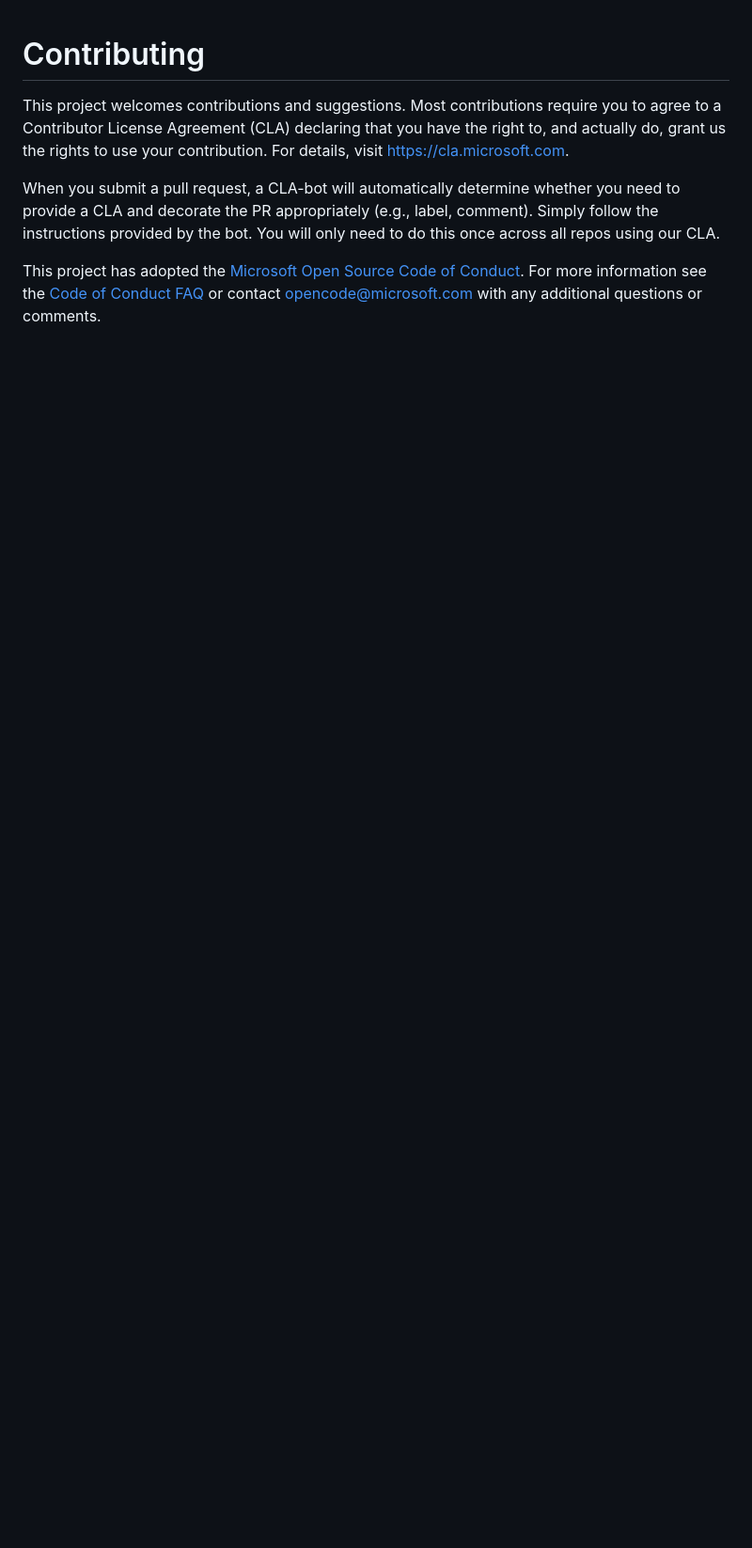
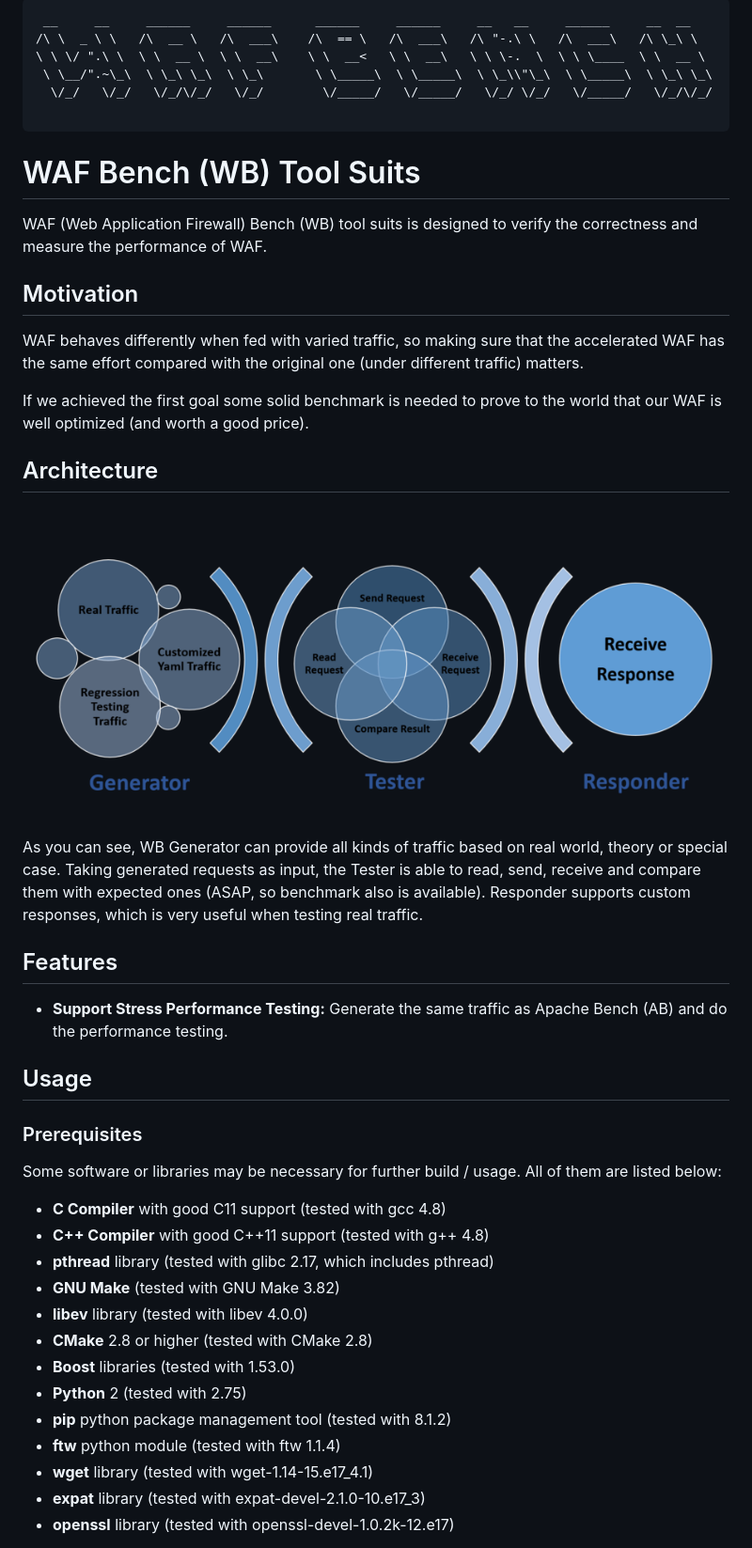
Before and after one commit to microsoft/WAFBench, a Markdown page: README.md, the part around one of its changes. Shown at 94% size. Drawn GitHub-style; pictures changed too: Architecture.png (added); blank space fills up the shorter version.

````diff
--- a/README.md
+++ b/README.md
@@ -1,14 +1,49 @@
+```
+ __     __     ______     ______      ______     ______     __   __     ______     __  __
+/\ \  _ \ \   /\  __ \   /\  ___\    /\  == \   /\  ___\   /\ "-.\ \   /\  ___\   /\ \_\ \
+\ \ \/ ".\ \  \ \  __ \  \ \  __\    \ \  __<   \ \  __\   \ \ \-.  \  \ \ \____  \ \  __ \
+ \ \__/".~\_\  \ \_\ \_\  \ \_\       \ \_____\  \ \_____\  \ \_\\"\_\  \ \_____\  \ \_\ \_\
+  \/_/   \/_/   \/_/\/_/   \/_/        \/_____/   \/_____/   \/_/ \/_/   \/_____/   \/_/\/_/
 
-# Contributing
+```
 
-This project welcomes contributions and suggestions.  Most contributions require you to agree to a
-Contributor License Agreement (CLA) declaring that you have the right to, and actually do, grant us
-the rights to use your contribution. For details, visit https://cla.microsoft.com.
+# WAF Bench (WB) Tool Suits
 
-When you submit a pull request, a CLA-bot will automatically determine whether you need to provide
-a CLA and decorate the PR appropriately (e.g., label, comment). Simply follow the instructions
-provided by the bot. You will only need to do this once across all repos using our CLA.
+WAF (Web Application Firewall) Bench (WB) tool suits is designed to verify the correctness and measure the performance of WAF.
 
-This project has adopted the [Microsoft Open Source Code of Conduct](https://opensource.microsoft.com/codeofconduct/).
-For more information see the [Code of Conduct FAQ](https://opensource.microsoft.com/codeofconduct/faq/) or
-contact [opencode@microsoft.com](mailto:opencode@microsoft.com) with any additional questions or comments.
+## Motivation
+
+WAF behaves differently when fed with varied traffic, so making sure that the accelerated WAF has the same effort compared with the original one (under different traffic) matters.
+
+If we achieved the first goal some solid benchmark is needed to prove to the world that our WAF is well optimized (and worth a good price).
+
+## Architecture
+
+![Architecture](./Architecture.png)
+
+As you can see, WB Generator can provide all kinds of traffic based on real world, theory or special case. Taking generated requests as input, the Tester is able to read, send, receive and compare them with expected ones (ASAP, so benchmark also is available). Responder supports custom responses, which is very useful when testing real traffic.
+
+## Features
+
+- **Support Stress Performance Testing:** Generate the same traffic as Apache Bench (AB) and do the performance testing.
+
+## Usage
+
+### Prerequisites
+
+Some software or libraries may be necessary for further build / usage. All of them are listed below:
+
+- **C Compiler** with good C11 support (tested with gcc 4.8)
+- **C++ Compiler** with good C++11 support (tested with g++ 4.8)
+- **pthread** library (tested with glibc 2.17, which includes pthread)
+- **GNU Make** (tested with GNU Make 3.82)
+- **libev** library (tested with libev 4.0.0)
+- **CMake** 2.8 or higher (tested with CMake 2.8)
+- **Boost** libraries (tested with 1.53.0)
+- **Python** 2 (tested with 2.75)
+- **pip** python package management tool (tested with 8.1.2)
+- **ftw** python module (tested with ftw 1.1.4)
+- **wget** library (tested with wget-1.14-15.e17_4.1)
+- **expat** library (tested with expat-devel-2.1.0-10.e17_3)
+- **openssl** library (tested with openssl-devel-1.0.2k-12.e17)
+
````
Also changed, not shown: other parts of README.md (+70 -0 lines), CHANGELOG.md (added, +17 -0 lines), wb/README.md (added, +339 -0 lines), 12 other files.
